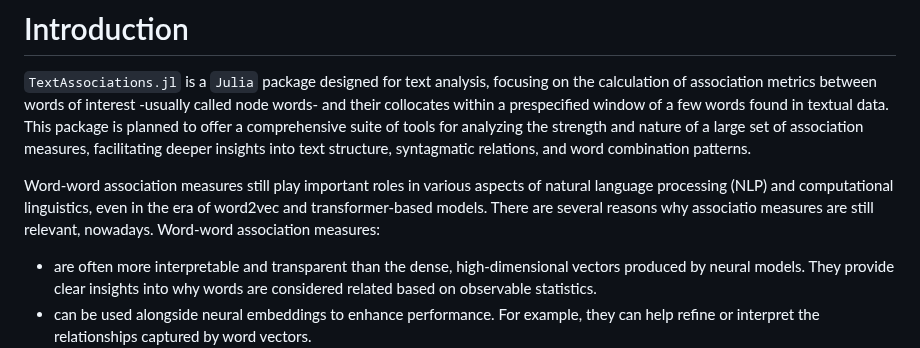
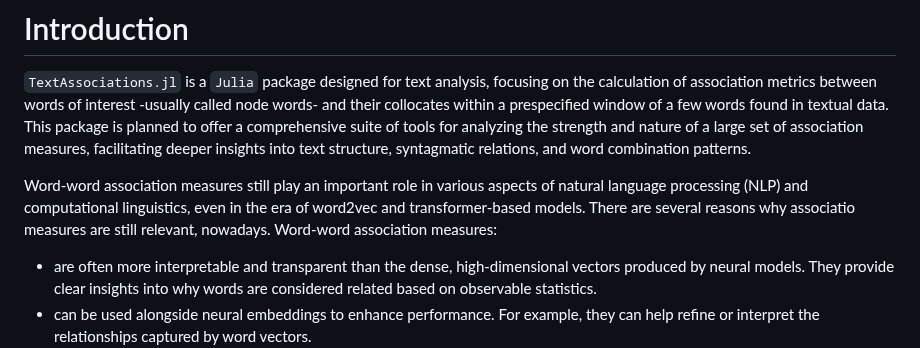
Before and after one commit to atantos/TextAssociations.jl, a Markdown page: README.md, the part around the change. Drawn GitHub-style.

Commit message:
fixed typo

```diff
--- a/README.md
+++ b/README.md
@@ -8,7 +8,7 @@
 
 `TextAssociations.jl` is a `Julia` package designed for text analysis, focusing on the calculation of association metrics between words of interest -usually called node words- and their collocates within a prespecified window of a few words found in textual data. This package is planned to offer a comprehensive suite of tools for analyzing the strength and nature of a large set of association measures, facilitating deeper insights into text structure, syntagmatic relations, and word combination patterns.
 
-Word-word association measures still play important roles in various aspects of natural language processing (NLP) and computational linguistics, even in the era of word2vec and transformer-based models. There are several reasons why associatio measures are still relevant, nowadays. Word-word association measures:
+Word-word association measures still play an important role in various aspects of natural language processing (NLP) and computational linguistics, even in the era of word2vec and transformer-based models. There are several reasons why associatio measures are still relevant, nowadays. Word-word association measures:
 
 - are often more interpretable and transparent than the dense, high-dimensional vectors produced by neural models. They provide clear insights into why words are considered related based on observable statistics.
 - can be used alongside neural embeddings to enhance performance. For example, they can help refine or interpret the relationships captured by word vectors.
```
